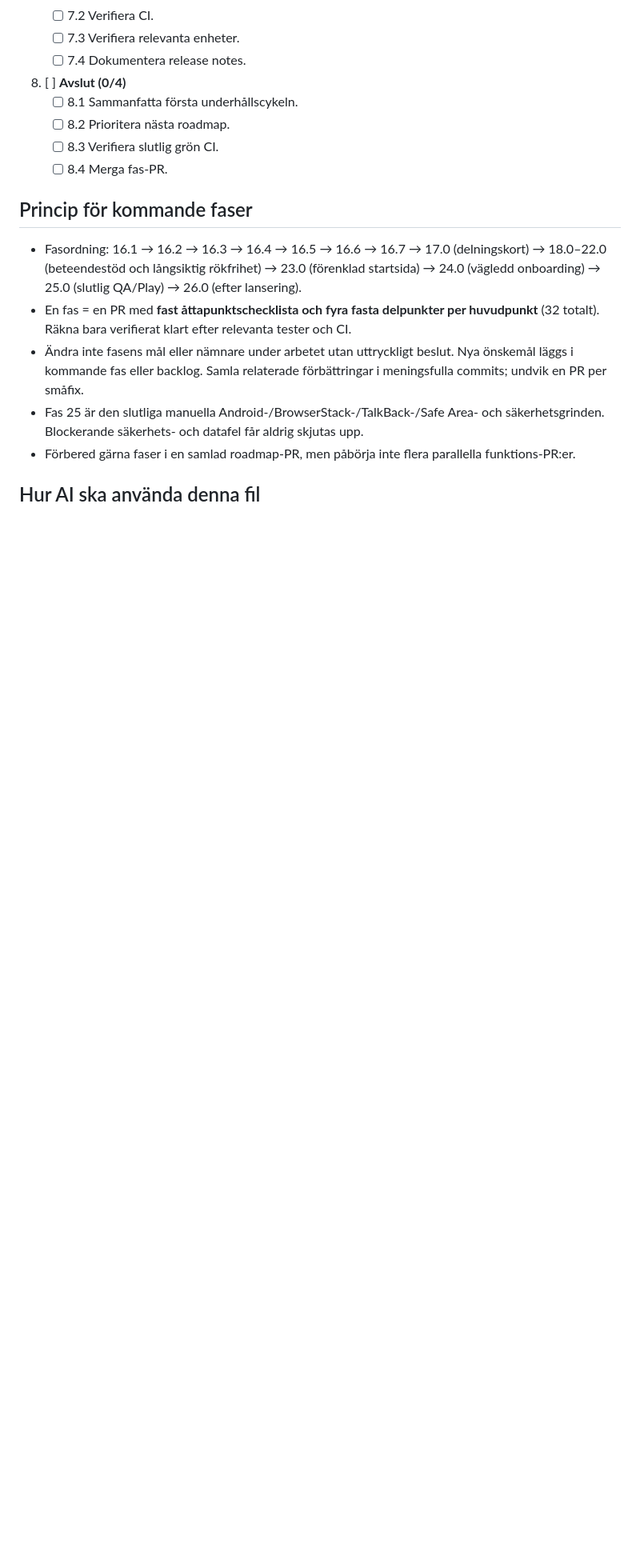
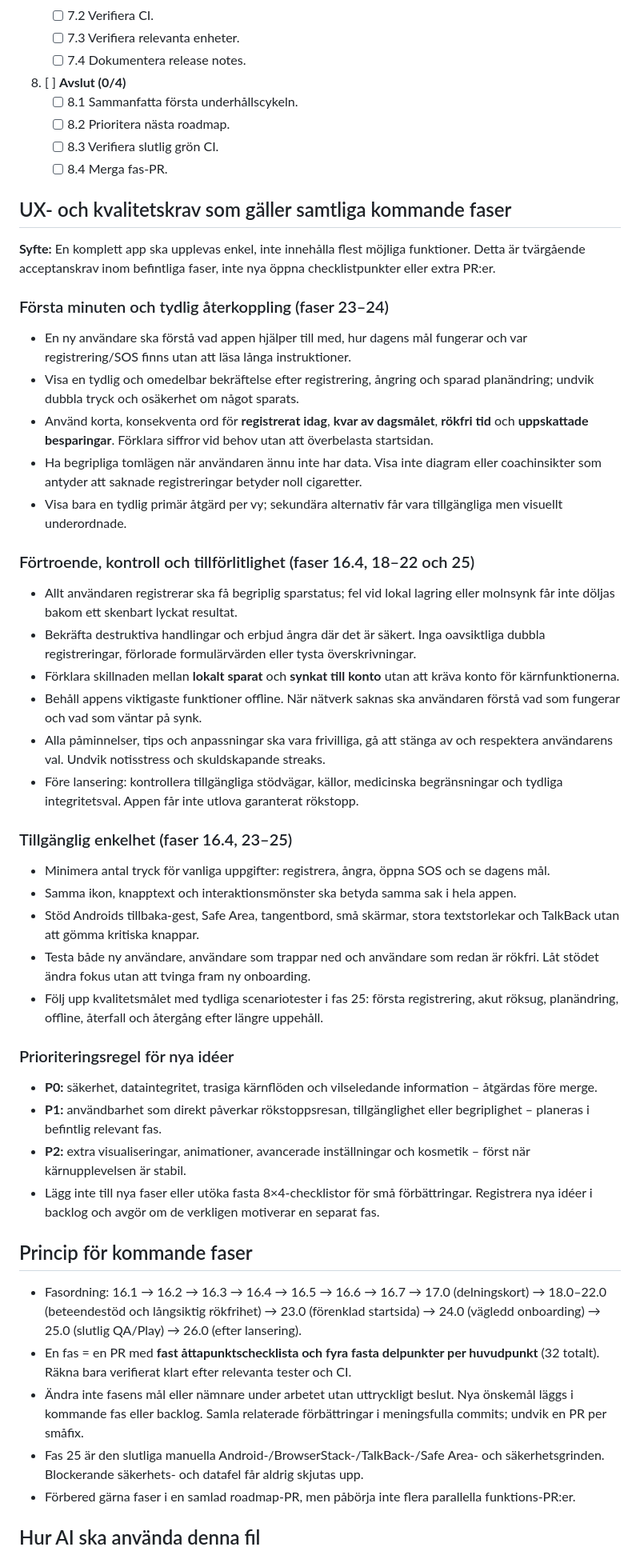
Before and after one commit to Wolfyslayer/Smoke-less-app, a Markdown page: docs/MASTER_ROADMAP.md, the part around the change. Shown at 80% size. GitHub-like rendering; blank space fills up the shorter version.

Commit message:
docs: add cross-phase usability, trust and first-run acceptance criteria

```diff
--- a/docs/MASTER_ROADMAP.md
+++ b/docs/MASTER_ROADMAP.md
@@ -1067,6 +1067,37 @@ Status nedan är en konservativ arbetsbedömning utifrån implementerad funktion
    - [ ] 8.3 Verifiera slutlig grön CI.
    - [ ] 8.4 Merga fas-PR.
 
+## UX- och kvalitetskrav som gäller samtliga kommande faser
+**Syfte:** En komplett app ska upplevas enkel, inte innehålla flest möjliga funktioner. Detta är tvärgående acceptanskrav inom befintliga faser, inte nya öppna checklistpunkter eller extra PR:er.
+
+### Första minuten och tydlig återkoppling (faser 23–24)
+- En ny användare ska förstå vad appen hjälper till med, hur dagens mål fungerar och var registrering/SOS finns utan att läsa långa instruktioner.
+- Visa en tydlig och omedelbar bekräftelse efter registrering, ångring och sparad planändring; undvik dubbla tryck och osäkerhet om något sparats.
+- Använd korta, konsekventa ord för **registrerat idag**, **kvar av dagsmålet**, **rökfri tid** och **uppskattade besparingar**. Förklara siffror vid behov utan att överbelasta startsidan.
+- Ha begripliga tomlägen när användaren ännu inte har data. Visa inte diagram eller coachinsikter som antyder att saknade registreringar betyder noll cigaretter.
+- Visa bara en tydlig primär åtgärd per vy; sekundära alternativ får vara tillgängliga men visuellt underordnade.
+
+### Förtroende, kontroll och tillförlitlighet (faser 16.4, 18–22 och 25)
+- Allt användaren registrerar ska få begriplig sparstatus; fel vid lokal lagring eller molnsynk får inte döljas bakom ett skenbart lyckat resultat.
+- Bekräfta destruktiva handlingar och erbjud ångra där det är säkert. Inga oavsiktliga dubbla registreringar, förlorade formulärvärden eller tysta överskrivningar.
+- Förklara skillnaden mellan **lokalt sparat** och **synkat till konto** utan att kräva konto för kärnfunktionerna.
+- Behåll appens viktigaste funktioner offline. När nätverk saknas ska användaren förstå vad som fungerar och vad som väntar på synk.
+- Alla påminnelser, tips och anpassningar ska vara frivilliga, gå att stänga av och respektera användarens val. Undvik notisstress och skuldskapande streaks.
+- Före lansering: kontrollera tillgängliga stödvägar, källor, medicinska begränsningar och tydliga integritetsval. Appen får inte utlova garanterat rökstopp.
+
+### Tillgänglig enkelhet (faser 16.4, 23–25)
+- Minimera antal tryck för vanliga uppgifter: registrera, ångra, öppna SOS och se dagens mål.
+- Samma ikon, knapptext och interaktionsmönster ska betyda samma sak i hela appen.
+- Stöd Androids tillbaka-gest, Safe Area, tangentbord, små skärmar, stora textstorlekar och TalkBack utan att gömma kritiska knappar.
+- Testa både ny användare, användare som trappar ned och användare som redan är rökfri. Låt stödet ändra fokus utan att tvinga fram ny onboarding.
+- Följ upp kvalitetsmålet med tydliga scenariotester i fas 25: första registrering, akut röksug, planändring, offline, återfall och återgång efter längre uppehåll.
+
+### Prioriteringsregel för nya idéer
+- **P0:** säkerhet, dataintegritet, trasiga kärnflöden och vilseledande information – åtgärdas före merge.
+- **P1:** användbarhet som direkt påverkar rökstoppsresan, tillgänglighet eller begriplighet – planeras i befintlig relevant fas.
+- **P2:** extra visualiseringar, animationer, avancerade inställningar och kosmetik – först när kärnupplevelsen är stabil.
+- Lägg inte till nya faser eller utöka fasta 8×4-checklistor för små förbättringar. Registrera nya idéer i backlog och avgör om de verkligen motiverar en separat fas.
+
 ## Princip för kommande faser
 - Fasordning: 16.1 → 16.2 → 16.3 → 16.4 → 16.5 → 16.6 → 16.7 → 17.0 (delningskort) → 18.0–22.0 (beteendestöd och långsiktig rökfrihet) → 23.0 (förenklad startsida) → 24.0 (vägledd onboarding) → 25.0 (slutlig QA/Play) → 26.0 (efter lansering).
 - En fas = en PR med **fast åttapunktschecklista och fyra fasta delpunkter per huvudpunkt** (32 totalt). Räkna bara verifierat klart efter relevanta tester och CI.
```
